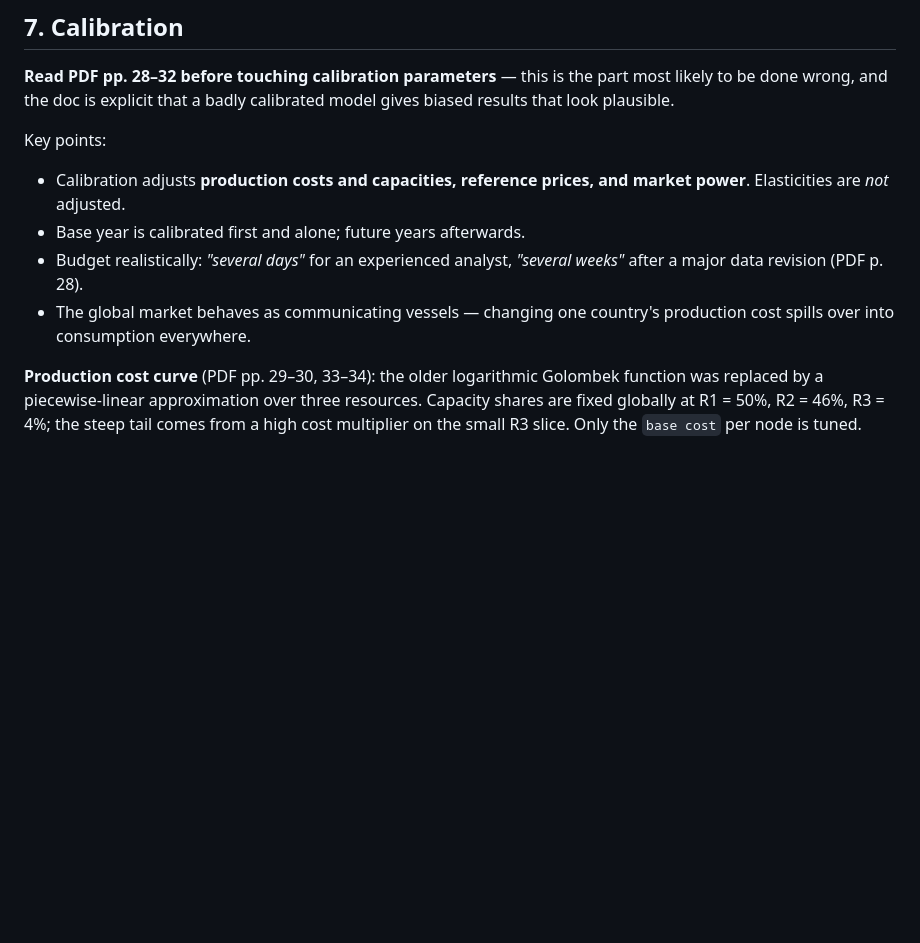
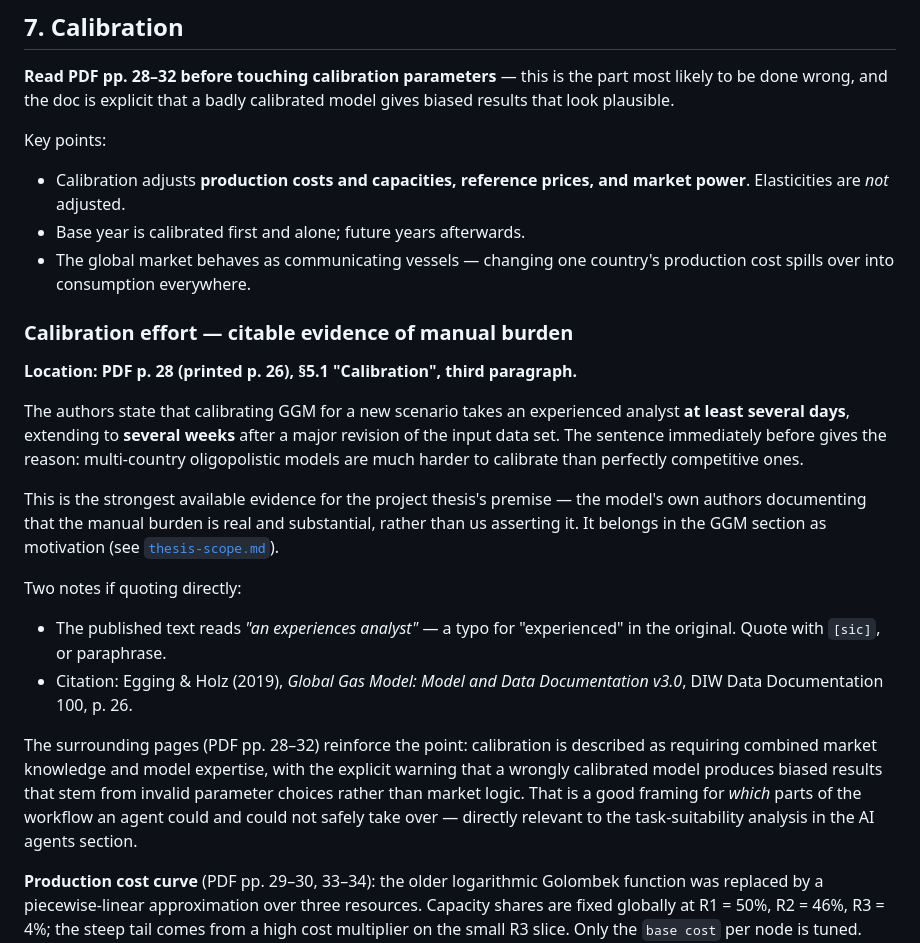
Before and after one commit to jorgenholt/GGM-agents, a Markdown page: docs/ggm-model.md, the part around the change. Drawn GitHub-style; blank space fills up the shorter version.

Commit message:
Pin down calibration-effort citation for the GGM thesis section
The authors' own statement that calibration takes days to weeks is the best
evidence for the premise that this workflow is worth automating. Record the
exact location, the original typo, and why the surrounding pages matter for
the task-suitability argument.

Co-Authored-By: Claude Opus 5 <noreply@anthropic.com>

```diff
--- a/docs/ggm-model.md
+++ b/docs/ggm-model.md
@@ -216,10 +216,34 @@ Key points:
 - Calibration adjusts **production costs and capacities, reference prices, and market power**.
   Elasticities are *not* adjusted.
 - Base year is calibrated first and alone; future years afterwards.
-- Budget realistically: *"several days"* for an experienced analyst, *"several weeks"* after a major
-  data revision (PDF p. 28).
 - The global market behaves as communicating vessels — changing one country's production cost spills
   over into consumption everywhere.
+
+### Calibration effort — citable evidence of manual burden
+
+**Location: PDF p. 28 (printed p. 26), §5.1 "Calibration", third paragraph.**
+
+The authors state that calibrating GGM for a new scenario takes an experienced analyst **at least
+several days**, extending to **several weeks** after a major revision of the input data set. The
+sentence immediately before gives the reason: multi-country oligopolistic models are much harder to
+calibrate than perfectly competitive ones.
+
+This is the strongest available evidence for the project thesis's premise — the model's own authors
+documenting that the manual burden is real and substantial, rather than us asserting it. It belongs
+in the GGM section as motivation (see [`thesis-scope.md`](thesis-scope.md)).
+
+Two notes if quoting directly:
+
+- The published text reads *"an experiences analyst"* — a typo for "experienced" in the original.
+  Quote with `[sic]`, or paraphrase.
+- Citation: Egging & Holz (2019), *Global Gas Model: Model and Data Documentation v3.0*,
+  DIW Data Documentation 100, p. 26.
+
+The surrounding pages (PDF pp. 28–32) reinforce the point: calibration is described as requiring
+combined market knowledge and model expertise, with the explicit warning that a wrongly calibrated
+model produces biased results that stem from invalid parameter choices rather than market logic.
+That is a good framing for *which* parts of the workflow an agent could and could not safely take
+over — directly relevant to the task-suitability analysis in the AI agents section.
 
 **Production cost curve** (PDF pp. 29–30, 33–34): the older logarithmic Golombek function was replaced
 by a piecewise-linear approximation over three resources. Capacity shares are fixed globally at
```
